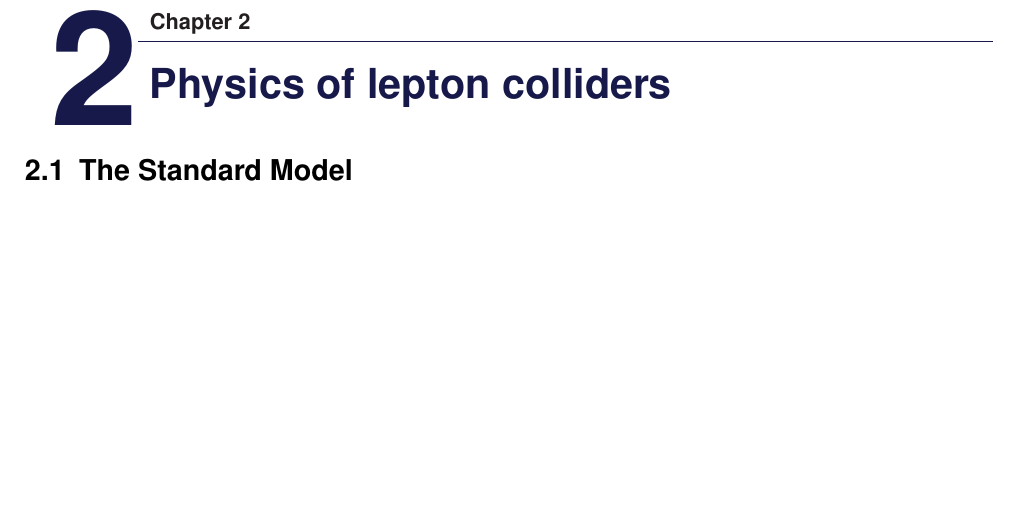
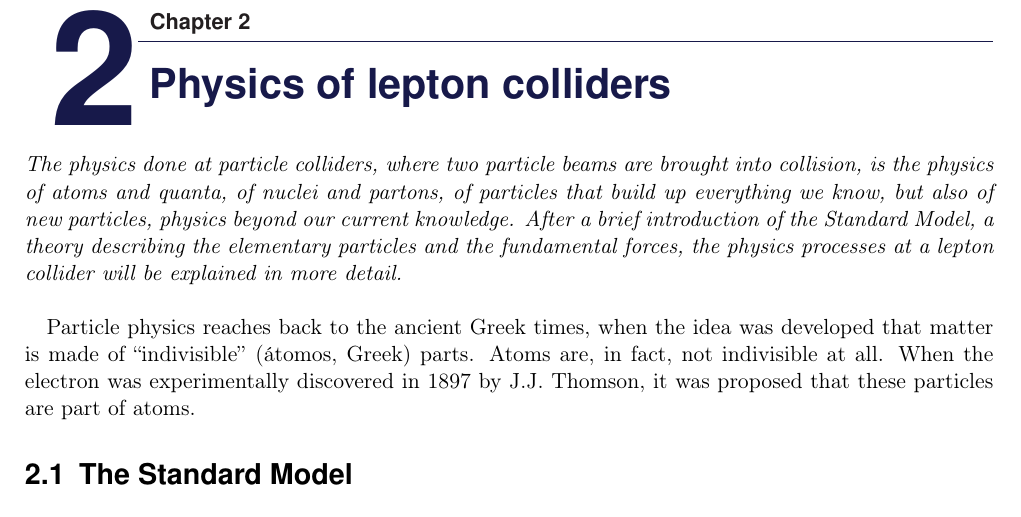
Before and after one commit to Schuea/PhD, a LaTeX thesis (thesis/main.tex, which reads thesis/Chapters/StandardModel.tex): part of page 9 of 74, cut so that both start at the same text, the shorter picture padded with empty space. Compiled offline with pdfLaTeX; an older LaTeX class or package is replaced by its successor.

Commit message:
Wrote abstract of this chapter

```diff
--- a/thesis/Chapters/StandardModel.tex
+++ b/thesis/Chapters/StandardModel.tex
@@ -1,10 +1,14 @@
 \chapter{Physics of lepton colliders}
-\label{Lepton Physics}
+\label{Lepton_Physics}
 \begin{chapterabstract}
+The physics done at particle colliders, where two particle beams are brought into collision, is the physics of atoms and quanta, of nuclei and partons, of particles that build up everything we know, but also of new particles, physics beyond our current knowledge.
+After a brief introduction of the Standard Model, a theory describing the elementary particles and the fundamental forces, the physics processes at a lepton collider will be explained in more detail.
+\end{chapterabstract}
+\newline
 
-\end{chapterabstract}
-%\newline
-
+Particle physics reaches back to the ancient Greek times, when the idea was developed that matter is made of ``indivisible'' (\'atomos, Greek) parts.
+Atoms are, in fact, not indivisible at all.
+When the electron was experimentally discovered in 1897 by J.J. Thomson, it was proposed that these particles are part of atoms.
 \section{The Standard Model}
 \label{StandardModel}
 \section{Production modes}
```
Also changed, not shown: thesis/Chapters/StandardModel.tex (2 more changed lines).
